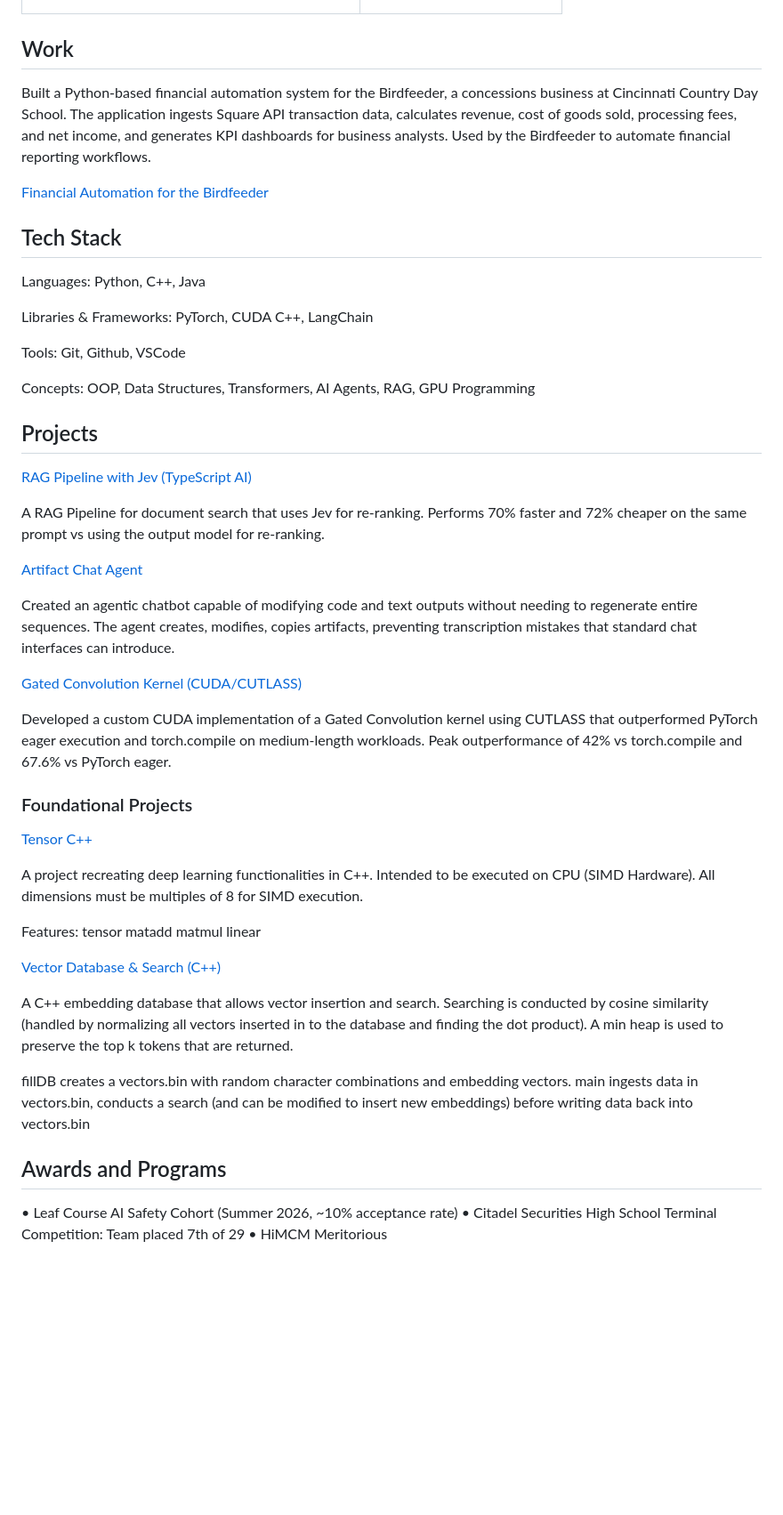
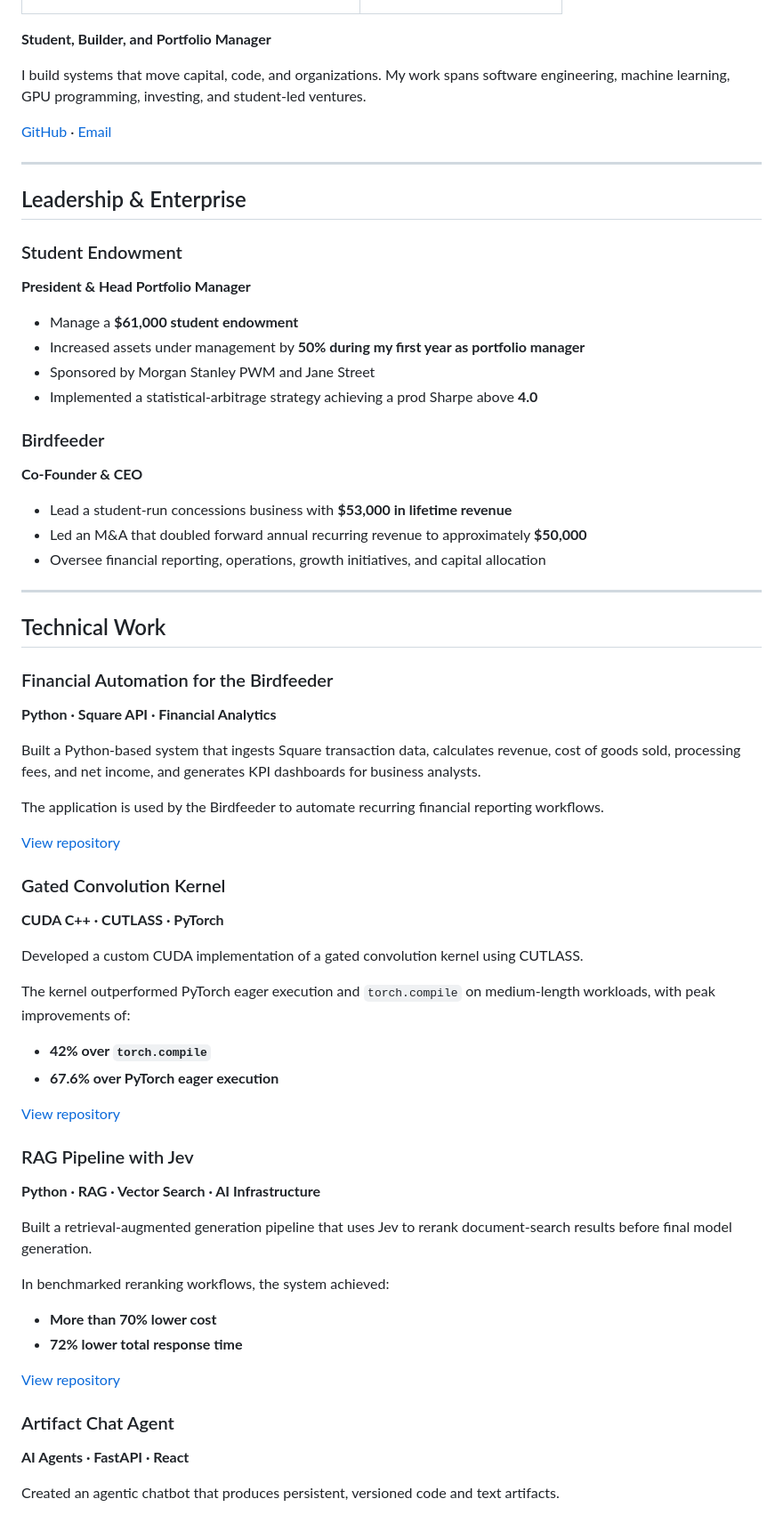
Before and after one commit to Max-sm-yc/max-sm-yc.github.io, a Markdown page: README.md, the part around one of its changes. Shown at 89% size. GitHub-like rendering; blank space fills up the shorter version.

```diff
--- a/README.md
+++ b/README.md
@@ -19,55 +19,80 @@
 </tr>
 </table>
 
-## Work
-Built a Python-based financial automation system for the Birdfeeder, a concessions business at Cincinnati Country Day School. The application ingests Square API transaction data, calculates revenue, cost of goods sold, processing fees, and net income, and generates KPI dashboards for business analysts. Used by the Birdfeeder to automate financial reporting workflows.
+**Student, Builder, and Portfolio Manager**
 
-[Financial Automation for the Birdfeeder](https://github.com/Max-sm-yc/BirdfeederFinancialData)
+I build systems that move capital, code, and organizations. My work spans
+software engineering, machine learning, GPU programming, investing, and
+student-led ventures.
 
-## Tech Stack
-Languages:
-Python, C++, Java
+[GitHub](https://github.com/Max-sm-yc) ·
+[Email](mailto:max-sm-yc@gmail.com)
 
-Libraries & Frameworks:
-PyTorch, CUDA C++, LangChain
+---
 
-Tools:
-Git, Github, VSCode
+## Leadership & Enterprise
 
-Concepts:
-OOP, Data Structures, Transformers, AI Agents, RAG, GPU Programming
+### Student Endowment
+**President & Head Portfolio Manager**
 
-## Projects
+- Manage a **$61,000 student endowment**
+- Increased assets under management by **50% during my first year as portfolio manager**
+- Sponsored by Morgan Stanley PWM and Jane Street
+- Implemented a statistical-arbitrage strategy achieving a prod Sharpe above **4.0**
 
-[RAG Pipeline with Jev (TypeScript AI)](https://github.com/Max-sm-yc/Jev-RAG)
+### Birdfeeder
+**Co-Founder & CEO**
 
-A RAG Pipeline for document search that uses Jev for re-ranking. Performs 70% faster and 72% cheaper on the same prompt vs using the output model for re-ranking.
+- Lead a student-run concessions business with **$53,000 in lifetime revenue**
+- Led an M&A that doubled forward annual recurring revenue to approximately **$50,000**
+- Oversee financial reporting, operations, growth initiatives, and capital allocation
 
-[Artifact Chat Agent](https://github.com/Max-sm-yc/artifact-agent)
+---
 
-Created an agentic chatbot capable of modifying code and text outputs without needing to regenerate entire sequences. The agent creates, modifies, copies artifacts, preventing transcription mistakes that standard chat interfaces can introduce.
+## Technical Work
 
-[Gated Convolution Kernel (CUDA/CUTLASS)](https://github.com/Max-sm-yc/ConvolutionGate)
+### Financial Automation for the Birdfeeder
+**Python · Square API · Financial Analytics**
 
-Developed a custom CUDA implementation of a Gated Convolution kernel using CUTLASS that outperformed PyTorch eager execution and torch.compile on medium-length workloads. Peak outperformance of 42% vs torch.compile and 67.6% vs PyTorch eager.
+Built a Python-based system that ingests Square transaction data, calculates
+revenue, cost of goods sold, processing fees, and net income, and generates
+KPI dashboards for business analysts.
 
-### Foundational Projects
+The application is used by the Birdfeeder to automate recurring financial
+reporting workflows.
 
-[Tensor C++](https://github.com/Max-sm-yc/tensorcpp)
+[View repository](https://github.com/Max-sm-yc/BirdfeederFinancialData)
 
-A project recreating deep learning functionalities in C++. Intended to be executed on CPU (SIMD Hardware). All dimensions must be multiples of 8 for SIMD execution.
+### Gated Convolution Kernel
+**CUDA C++ · CUTLASS · PyTorch**
 
-Features: tensor matadd matmul linear
+Developed a custom CUDA implementation of a gated convolution kernel using
+CUTLASS.
 
-[Vector Database & Search (C++)](https://github.com/Max-sm-yc/embeddingDB)
+The kernel outperformed PyTorch eager execution and `torch.compile` on
+medium-length workloads, with peak improvements of:
 
-A C++ embedding database that allows vector insertion and search. Searching is conducted by cosine similarity (handled by normalizing all vectors inserted in to the database and finding the dot product). A min heap is used to preserve the top k tokens that are returned.
+- **42% over `torch.compile`**
+- **67.6% over PyTorch eager execution**
 
-fillDB creates a vectors.bin with random character combinations and embedding vectors. main ingests data in vectors.bin, conducts a search (and can be modified to insert new embeddings) before writing data back into vectors.bin
+[View repository](https://github.com/Max-sm-yc/ConvolutionGate)
 
-## Awards and Programs
+### RAG Pipeline with Jev
+**Python · RAG · Vector Search · AI Infrastructure**
 
-• Leaf Course AI Safety Cohort (Summer 2026, ~10% acceptance rate)
-• Citadel Securities High School Terminal Competition:
-  Team placed 7th of 29
-• HiMCM Meritorious
+Built a retrieval-augmented generation pipeline that uses Jev to rerank
+document-search results before final model generation.
+
+In benchmarked reranking workflows, the system achieved:
+
+- **More than 70% lower cost**
+- **72% lower total response time**
+
+[View repository](https://github.com/Max-sm-yc/Jev-RAG)
+
+### Artifact Chat Agent
+**AI Agents · FastAPI · React**
+
+Created an agentic chatbot that produces persistent, versioned code and text
+artifacts.
+
```
Also changed, not shown: other parts of README.md (+79 -8 lines).
